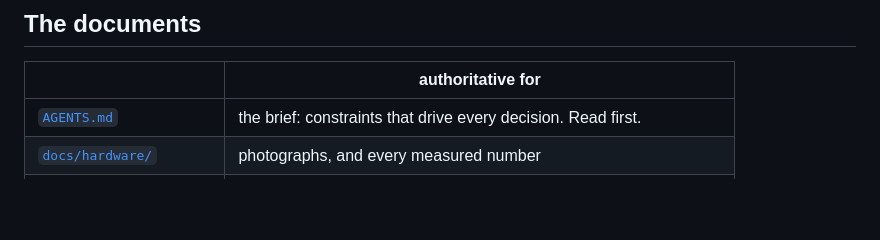
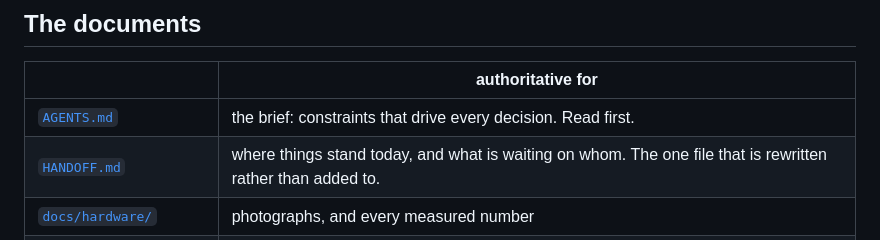
Before and after one commit to melonromanholidaycat/electriclight, a Markdown page: README.md, the part around the change. Drawn GitHub-style; blank space fills up the shorter version.

```diff
--- a/README.md
+++ b/README.md
@@ -40,6 +40,7 @@ docs/             specification, decisions, firmware plan, hardware photographs
 | | authoritative for |
 |---|---|
 | [`AGENTS.md`](AGENTS.md) | the brief: constraints that drive every decision. Read first. |
+| [`HANDOFF.md`](HANDOFF.md) | where things stand today, and what is waiting on whom. The one file that is rewritten rather than added to. |
 | [`docs/hardware/`](docs/hardware/) | photographs, and every measured number |
 | [`docs/effect-format.md`](docs/effect-format.md) | what an effect is — the contract the firmware is held to |
 | [`docs/decisions.md`](docs/decisions.md) | why it is that way, what was rejected, and what would reopen it |
```
Also changed, not shown: AGENTS.md (+6 -2 lines), HANDOFF.md (added, +148 -0 lines).
